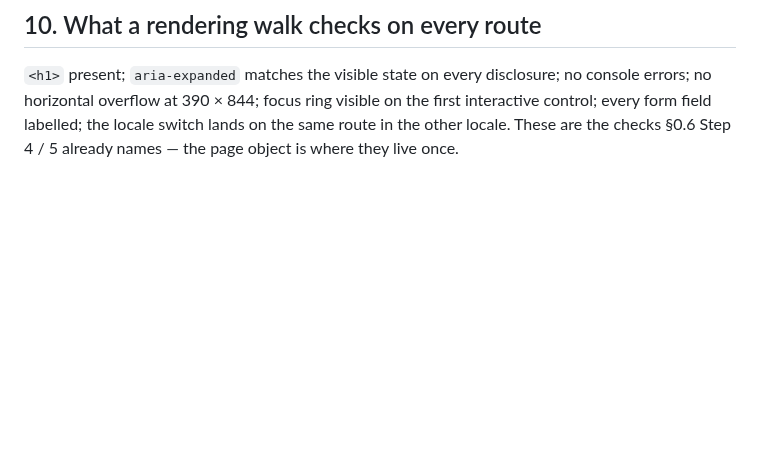
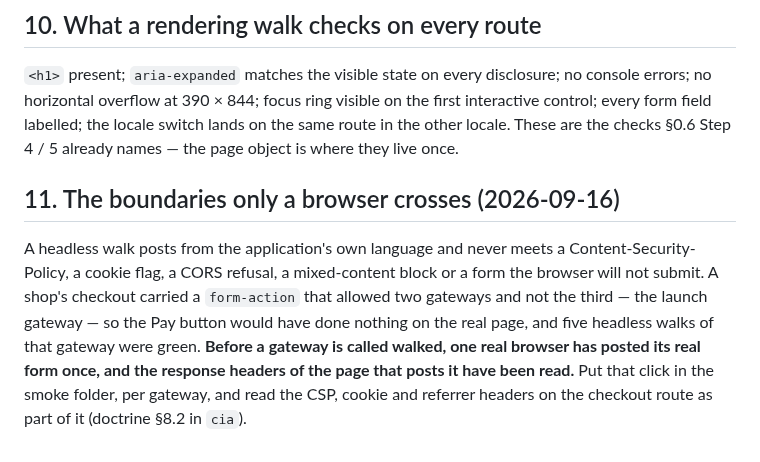
Before and after one commit to mixocreative/ecommerce-cia, a Markdown page: references/browser-walks.md, the part around the change. Rendered like a GitHub page; blank space fills up the shorter version.

Commit message:
browser-walks: the boundaries only a browser crosses - one real form post per gateway, and read the page's headers

```diff
--- a/references/browser-walks.md
+++ b/references/browser-walks.md
@@ -88,3 +88,14 @@ Name walks by the matrix row they prove (`w26-ja-golden.spec`), not by the page.
 no horizontal overflow at 390 × 844; focus ring visible on the first interactive control; every
 form field labelled; the locale switch lands on the same route in the other locale. These are
 the checks §0.6 Step 4 / 5 already names — the page object is where they live once.
+
+## 11. The boundaries only a browser crosses (2026-09-16)
+
+A headless walk posts from the application's own language and never meets a Content-Security-
+Policy, a cookie flag, a CORS refusal, a mixed-content block or a form the browser will not
+submit. A shop's checkout carried a `form-action` that allowed two gateways and not the third —
+the launch gateway — so the Pay button would have done nothing on the real page, and five
+headless walks of that gateway were green. **Before a gateway is called walked, one real browser
+has posted its real form once, and the response headers of the page that posts it have been
+read.** Put that click in the smoke folder, per gateway, and read the CSP, cookie and referrer
+headers on the checkout route as part of it (doctrine §8.2 in `cia`).
```
